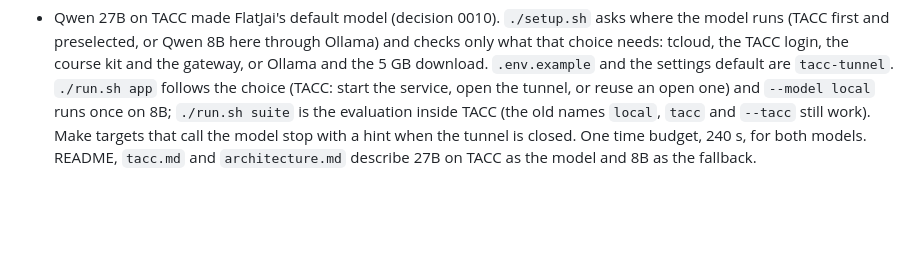
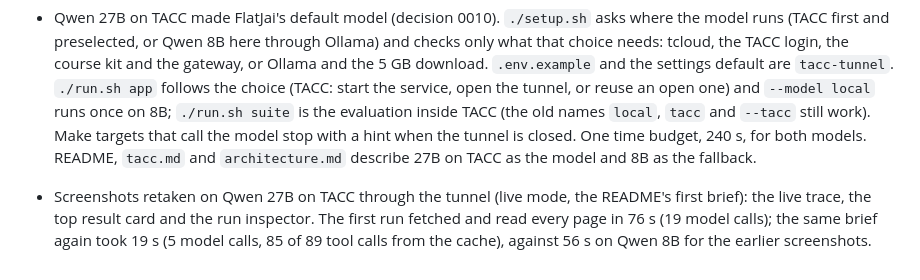
Before and after one commit to flatjai/flatjai, a Markdown page: docs/build-log.md, the part around the change. Drawn GitHub-style; blank space fills up the shorter version.

```diff
--- a/docs/build-log.md
+++ b/docs/build-log.md
@@ -102,3 +102,4 @@
 - `./run.sh local --tacc`: the app on Qwen 27B through an SSH tunnel (`scripts/tacc-tunnel.sh`, profile `tacc-tunnel`). It starts the service job, forwards it to `localhost:8001` through the TACC gateway as whoever runs it, and cancels the job on Ctrl-C. Run end to end the same day from the HKUST network: the gateway allows the forward, the model answered about 6.5 min after submit, and a typed call took 3.1 s. Fixed on the way: a carriage return in the URL read from the job log, and the stream of expected "connection refused" lines while vLLM loads (now hidden, with a progress line each minute).
 - Docs reworked: `evaluation.md` now describes the suite, then the systems, snapshot and scorer before the E1, E2 and E3 results (E1 had no heading of its own); `tacc.md` covers both ways of using TACC and a setup anyone with an account can follow; `architecture.md` describes how it runs today; the decision records no longer cite the private design document.
 - Qwen 27B on TACC made FlatJai's default model (decision 0010). `./setup.sh` asks where the model runs (TACC first and preselected, or Qwen 8B here through Ollama) and checks only what that choice needs: tcloud, the TACC login, the course kit and the gateway, or Ollama and the 5 GB download. `.env.example` and the settings default are `tacc-tunnel`. `./run.sh app` follows the choice (TACC: start the service, open the tunnel, or reuse an open one) and `--model local` runs once on 8B; `./run.sh suite` is the evaluation inside TACC (the old names `local`, `tacc` and `--tacc` still work). Make targets that call the model stop with a hint when the tunnel is closed. One time budget, 240 s, for both models. README, `tacc.md` and `architecture.md` describe 27B on TACC as the model and 8B as the fallback.
+- Screenshots retaken on Qwen 27B on TACC through the tunnel (live mode, the README's first brief): the live trace, the top result card and the run inspector. The first run fetched and read every page in 76 s (19 model calls); the same brief again took 19 s (5 model calls, 85 of 89 tool calls from the cache), against 56 s on Qwen 8B for the earlier screenshots.
```
Also changed, not shown: README.md (+7 -5 lines), docs/images/commute-map.png, docs/images/live-progress.png, docs/images/run-inspector.png.
